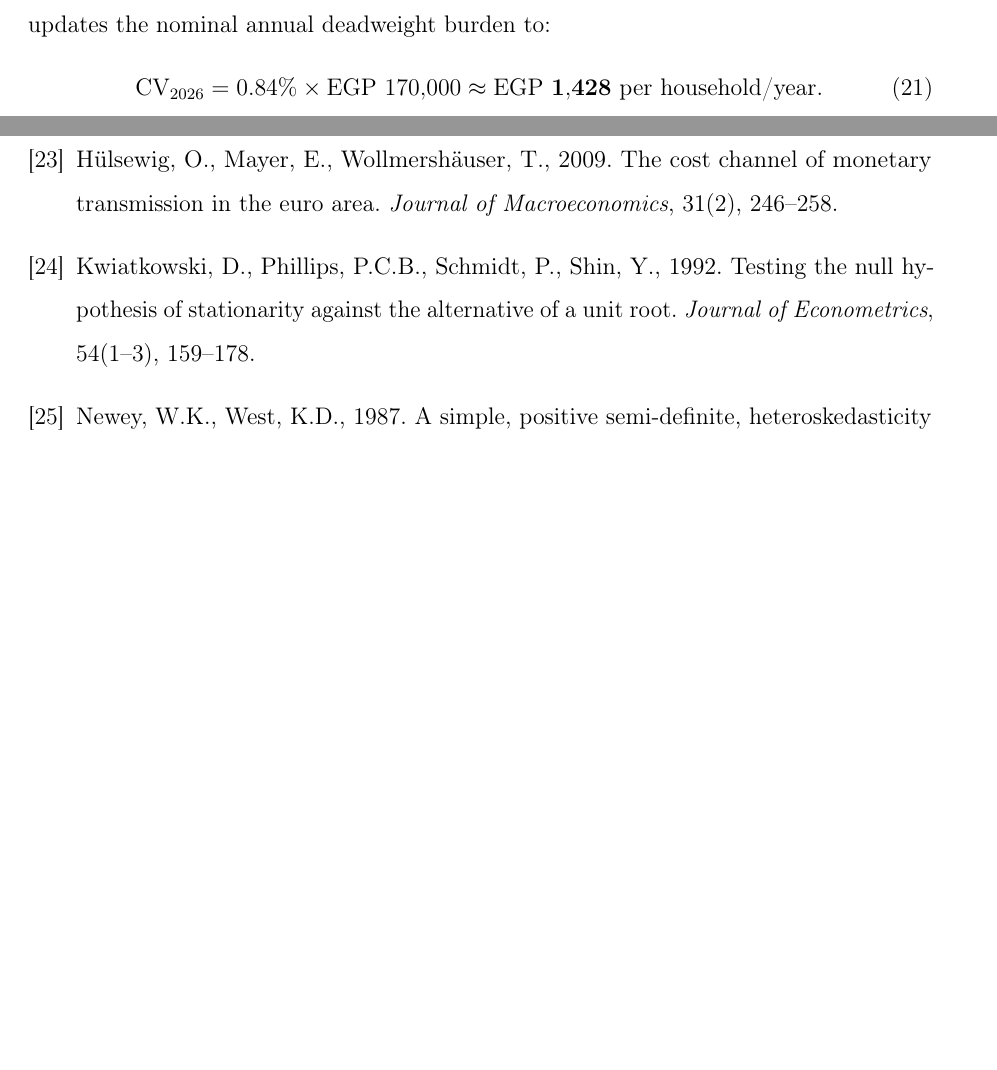
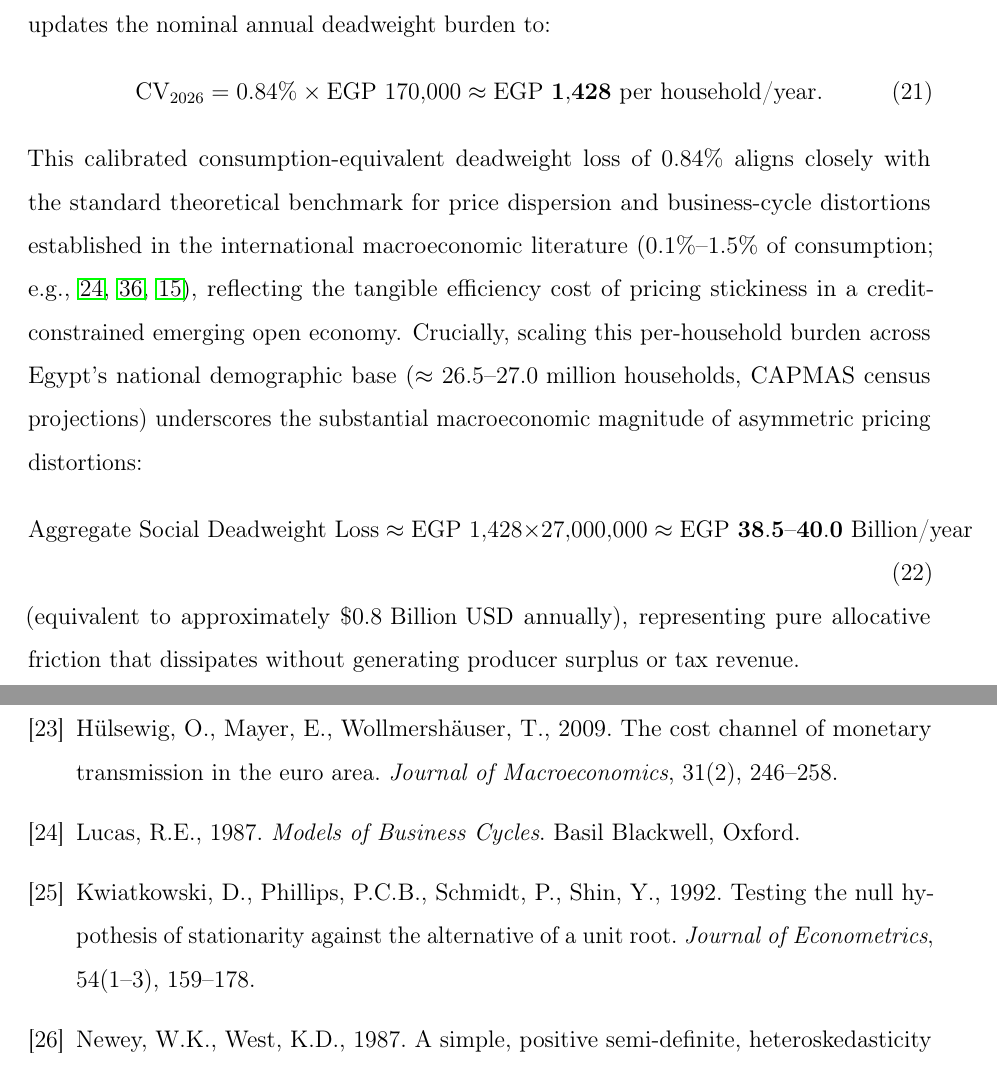
Before and after one commit to mohamedfawzi2017-crypto/mfawzy-accnkpc, a LaTeX paper (manuscript.tex): two parts of pages 25 and 28 of 34 before the commit and two parts of pages 25 and 29 of 35 after it, joined at a grey line, cut so that both start at the same text, the shorter picture padded with empty space. Compiled offline with pdfLaTeX.

Commit message:
Add international DSGE welfare benchmark (0.1-1.5%) and national aggregate deadweight loss (EGP 38.5-40.0B/year) across 27M households

```diff
--- a/manuscript.tex
+++ b/manuscript.tex
@@ -973,6 +973,12 @@ While the statistical baseline projects headline inflation reaching the statutor
 \begin{equation}
 \text{CV}_{2026} = 0.84\% \times \text{EGP } 170{,}000 \approx \mathbf{\text{EGP } 1{,}428 \text{ per household/year.}}
 \end{equation}
+This calibrated consumption-equivalent deadweight loss of $0.84\%$ aligns closely with the standard theoretical benchmark for price dispersion and business-cycle distortions established in the international macroeconomic literature ($0.1\%$--$1.5\%$ of consumption; e.g., \citealp{lucas1987, woodford2003, gali2008}), reflecting the tangible efficiency cost of pricing stickiness in a credit-constrained emerging open economy. Crucially, scaling this per-household burden across Egypt's national demographic base ($\approx 26.5$--$27.0\text{ million households}$, CAPMAS census projections) underscores the substantial macroeconomic magnitude of asymmetric pricing distortions:
+\begin{equation}
+\text{Aggregate Social Deadweight Loss} \approx \text{EGP } 1{,}428 \times 27{,}000{,}000 \approx \mathbf{\text{EGP } 38.5\text{--}40.0\text{ Billion/year}}
+\label{eq:aggregate_welfare}
+\end{equation}
+(equivalent to approximately $\$0.8\text{ Billion USD}$ annually), representing pure allocative friction that dissipates without generating producer surplus or tax revenue.
 
 \begin{figure}[H]
 \centering
@@ -1250,6 +1256,9 @@ H{\"u}lsewig, O., Mayer, E., Wollmersh{\"a}user, T., 2009. The cost channel of
 monetary transmission in the euro area. \textit{Journal of Macroeconomics},
 31(2), 246--258.
 
+\bibitem[Lucas(1987)]{lucas1987}
+Lucas, R.E., 1987. \textit{Models of Business Cycles}. Basil Blackwell, Oxford.
+
 \bibitem[Kwiatkowski et al.(1992)]{kwiatkowski1992}
 Kwiatkowski, D., Phillips, P.C.B., Schmidt, P., Shin, Y., 1992. Testing the
 null hypothesis of stationarity against the alternative of a unit root.
```
